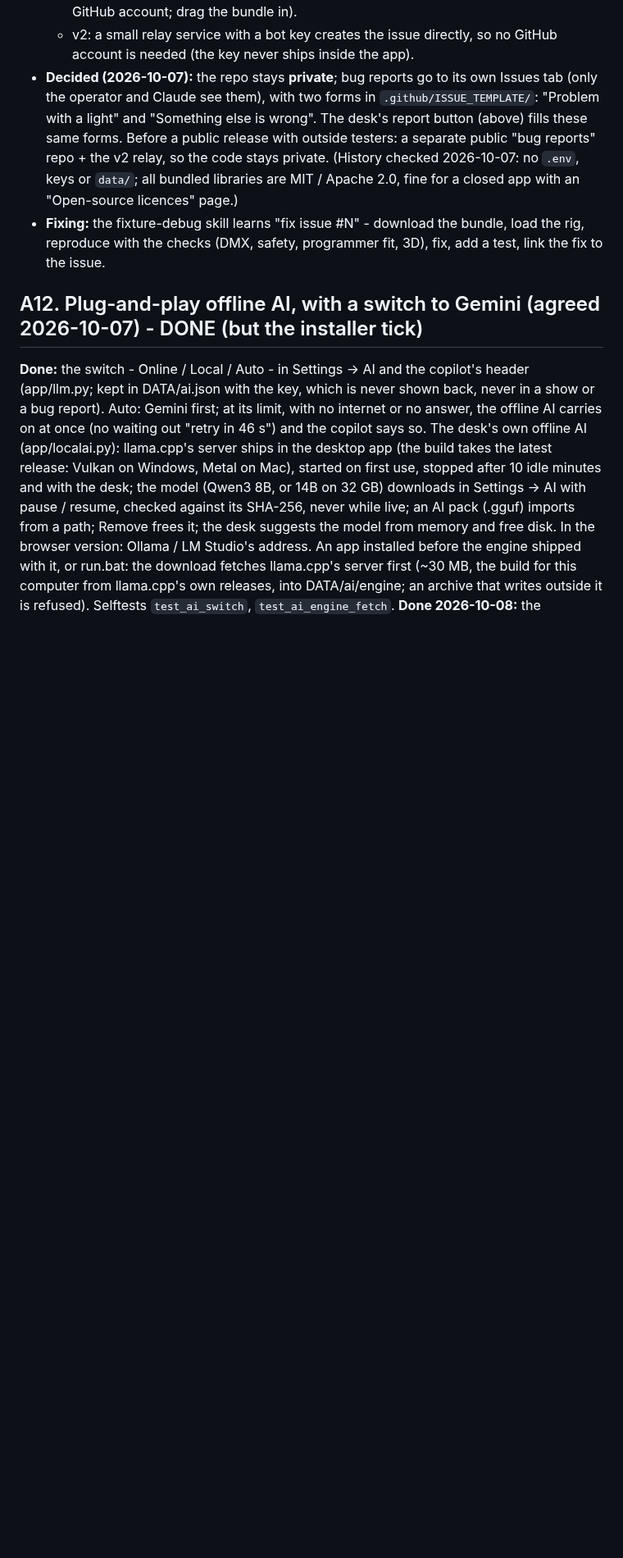
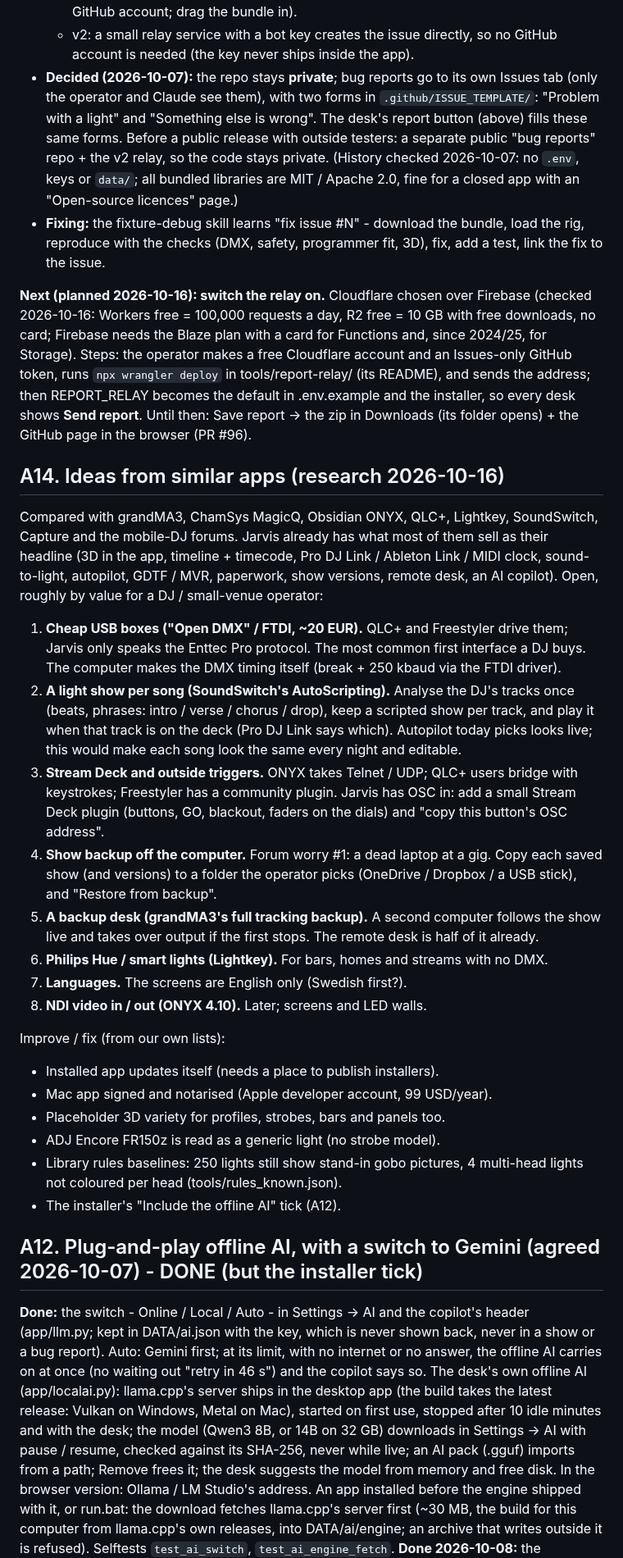
Before and after one commit to mayar144p/jarvis-lighting-console, a Markdown page: docs/BACKLOG.md, the part around the change. Shown at 82% size. Drawn GitHub-style; blank space fills up the shorter version.

Commit message:
Backlog: the report relay (planned) and ideas from similar apps (A14)
Co-Authored-By: Claude Opus 5.5 <noreply@anthropic.com>
Claude-Session: https://claude.ai/code/session_012W7v1LMv7axoTHjw6ijWUd

```diff
--- a/docs/BACKLOG.md
+++ b/docs/BACKLOG.md
@@ -519,6 +519,59 @@ So problems arrive with the evidence attached instead of typed by hand.
   bundle, load the rig, reproduce with the checks (DMX, safety,
   programmer fit, 3D), fix, add a test, link the fix to the issue.
 
+**Next (planned 2026-10-16): switch the relay on.**  Cloudflare chosen
+over Firebase (checked 2026-10-16: Workers free = 100,000 requests a day,
+R2 free = 10 GB with free downloads, no card; Firebase needs the Blaze
+plan with a card for Functions and, since 2024/25, for Storage).  Steps:
+the operator makes a free Cloudflare account and an Issues-only GitHub
+token, runs `npx wrangler deploy` in tools/report-relay/ (its README),
+and sends the address; then REPORT_RELAY becomes the default in
+.env.example and the installer, so every desk shows **Send report**.
+Until then: Save report -> the zip in Downloads (its folder opens) + the
+GitHub page in the browser (PR #96).
+
+## A14. Ideas from similar apps (research 2026-10-16)
+
+Compared with grandMA3, ChamSys MagicQ, Obsidian ONYX, QLC+, Lightkey,
+SoundSwitch, Capture and the mobile-DJ forums.  Jarvis already has what
+most of them sell as their headline (3D in the app, timeline + timecode,
+Pro DJ Link / Ableton Link / MIDI clock, sound-to-light, autopilot,
+GDTF / MVR, paperwork, show versions, remote desk, an AI copilot).
+Open, roughly by value for a DJ / small-venue operator:
+
+1. **Cheap USB boxes ("Open DMX" / FTDI, ~20 EUR).**  QLC+ and Freestyler
+   drive them; Jarvis only speaks the Enttec Pro protocol.  The most
+   common first interface a DJ buys.  The computer makes the DMX timing
+   itself (break + 250 kbaud via the FTDI driver).
+2. **A light show per song (SoundSwitch's AutoScripting).**  Analyse the
+   DJ's tracks once (beats, phrases: intro / verse / chorus / drop),
+   keep a scripted show per track, and play it when that track is on the
+   deck (Pro DJ Link says which).  Autopilot today picks looks live; this
+   would make each song look the same every night and editable.
+3. **Stream Deck and outside triggers.**  ONYX takes Telnet / UDP; QLC+
+   users bridge with keystrokes; Freestyler has a community plugin.
+   Jarvis has OSC in: add a small Stream Deck plugin (buttons, GO,
+   blackout, faders on the dials) and "copy this button's OSC address".
+4. **Show backup off the computer.**  Forum worry #1: a dead laptop at a
+   gig.  Copy each saved show (and versions) to a folder the operator
+   picks (OneDrive / Dropbox / a USB stick), and "Restore from backup".
+5. **A backup desk (grandMA3's full tracking backup).**  A second
+   computer follows the show live and takes over output if the first
+   stops.  The remote desk is half of it already.
+6. **Philips Hue / smart lights (Lightkey).**  For bars, homes and
+   streams with no DMX.
+7. **Languages.**  The screens are English only (Swedish first?).
+8. **NDI video in / out (ONYX 4.10).**  Later; screens and LED walls.
+
+Improve / fix (from our own lists):
+- Installed app updates itself (needs a place to publish installers).
+- Mac app signed and notarised (Apple developer account, 99 USD/year).
+- Placeholder 3D variety for profiles, strobes, bars and panels too.
+- ADJ Encore FR150z is read as a generic light (no strobe model).
+- Library rules baselines: 250 lights still show stand-in gobo pictures,
+  4 multi-head lights not coloured per head (tools/rules_known.json).
+- The installer's "Include the offline AI" tick (A12).
+
 ## A12. Plug-and-play offline AI, with a switch to Gemini (agreed 2026-10-07) - DONE (but the installer tick)
 
 **Done:** the switch - Online / Local / Auto - in Settings -> AI and the
```
